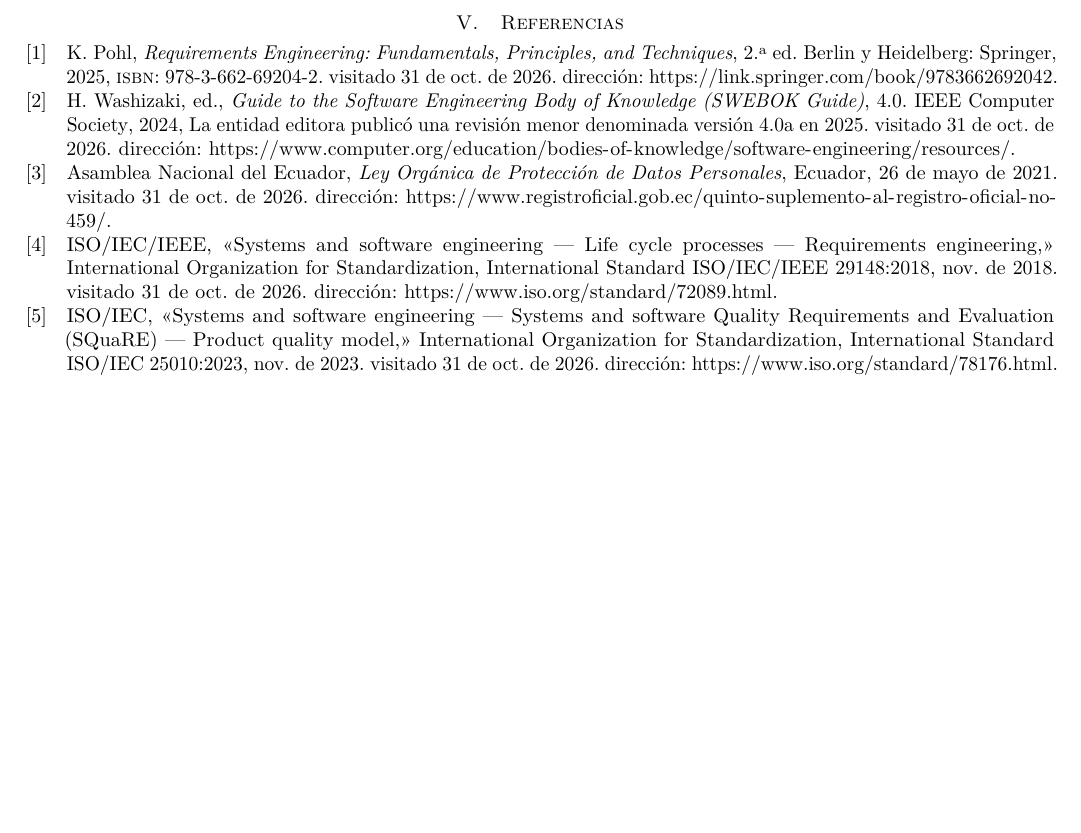
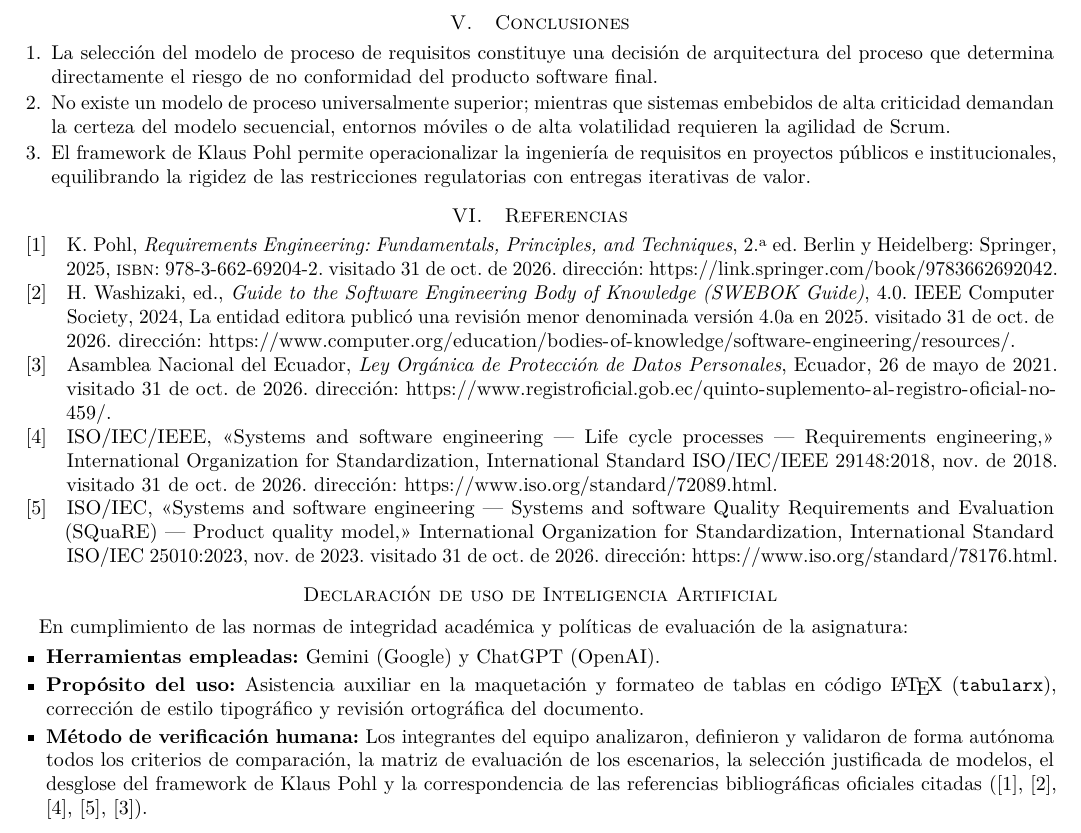
Before and after one commit to josegilcesc/ISR401-FORM-PC-01-GRUPO-GRV, a LaTeX paper (main.tex): part of page 3 of 3, cut so that both start at the same text, the shorter picture padded with empty space. Compiled offline with pdfLaTeX.

Commit message:
Agrega conclusiones y declaración de uso de IA
- Agrega la sección de conclusiones.
- Agrega la declaración de uso de inteligencia artificial.
- Actualiza el PDF compilado.

```diff
--- a/main.tex
+++ b/main.tex
@@ -113,7 +113,22 @@
 		\item \textbf{Casos de Uso / Historias de Usuario:} Especificaciones detalladas de escenarios de consulta de deuda, liquidación, pago en línea y emisión de comprobantes electrónicos.
 	\end{enumerate}
 
+	\section{Conclusiones}
+	\begin{enumerate}
+		\item La selección del modelo de proceso de requisitos constituye una decisión de arquitectura del proceso que determina directamente el riesgo de no conformidad del producto software final.
+		\item No existe un modelo de proceso universalmente superior; mientras que sistemas embebidos de alta criticidad demandan la certeza del modelo secuencial, entornos móviles o de alta volatilidad requieren la agilidad de Scrum.
+		\item El framework de Klaus Pohl permite operacionalizar la ingeniería de requisitos en proyectos públicos e institucionales, equilibrando la rigidez de las restricciones regulatorias con entregas iterativas de valor.
+	\end{enumerate}
+
 	\section{Referencias}
 	\printbibliography[heading=none]
 
+	\section*{Declaración de uso de Inteligencia Artificial}
+	En cumplimiento de las normas de integridad académica y políticas de evaluación de la asignatura:
+	\begin{itemize}[leftmargin=*,itemsep=2pt,topsep=2pt]
+		\item \textbf{Herramientas empleadas:} Gemini (Google) y ChatGPT (OpenAI).
+		\item \textbf{Propósito del uso:} Asistencia auxiliar en la maquetación y formateo de tablas en código \LaTeX{} (\texttt{tabularx}), corrección de estilo tipográfico y revisión ortográfica del documento.
+		\item \textbf{Método de verificación humana:} Los integrantes del equipo analizaron, definieron y validaron de forma autónoma todos los criterios de comparación, la matriz de evaluación de los escenarios, la selección justificada de modelos, el desglose del framework de Klaus Pohl y la correspondencia de las referencias bibliográficas oficiales citadas (\cite{pohl2025}, \cite{swebok2024}, \cite{ieee29148}, \cite{iso25010}, \cite{lopdp2021}).
+	\end{itemize}
+
 \end{document}
```
Also changed, not shown: main.pdf.
